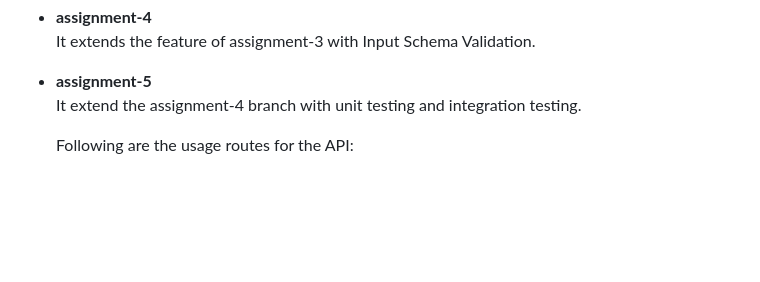
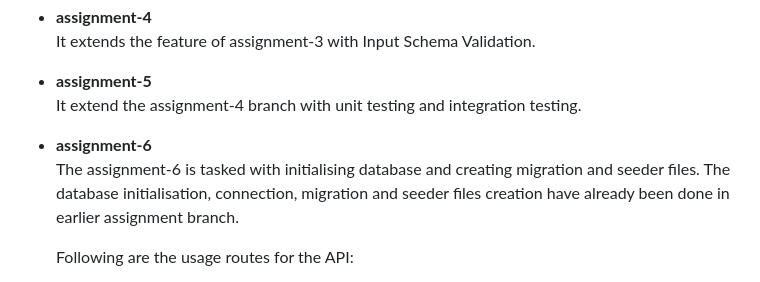
Before and after one commit to Znis/LF-SE-Fellowship-Node-Assignment-Todos-App, a Markdown page: README.md, the part around the change. Rendered like a GitHub page; blank space fills up the shorter version.

Commit message:
edit: edits README file

```diff
--- a/README.md
+++ b/README.md
@@ -20,6 +20,9 @@ It extends the feature of assignment-3 with Input Schema Validation.
 
 - __assignment-5__
 It extend the assignment-4 branch with unit testing and integration testing.
+
+- __assignment-6__
+The assignment-6 is tasked with initialising database and creating migration and seeder files. The database initialisation, connection, migration and seeder files creation have already been done in earlier assignment branch.
 
   Following are the usage routes for the API:
    - Todos
```
